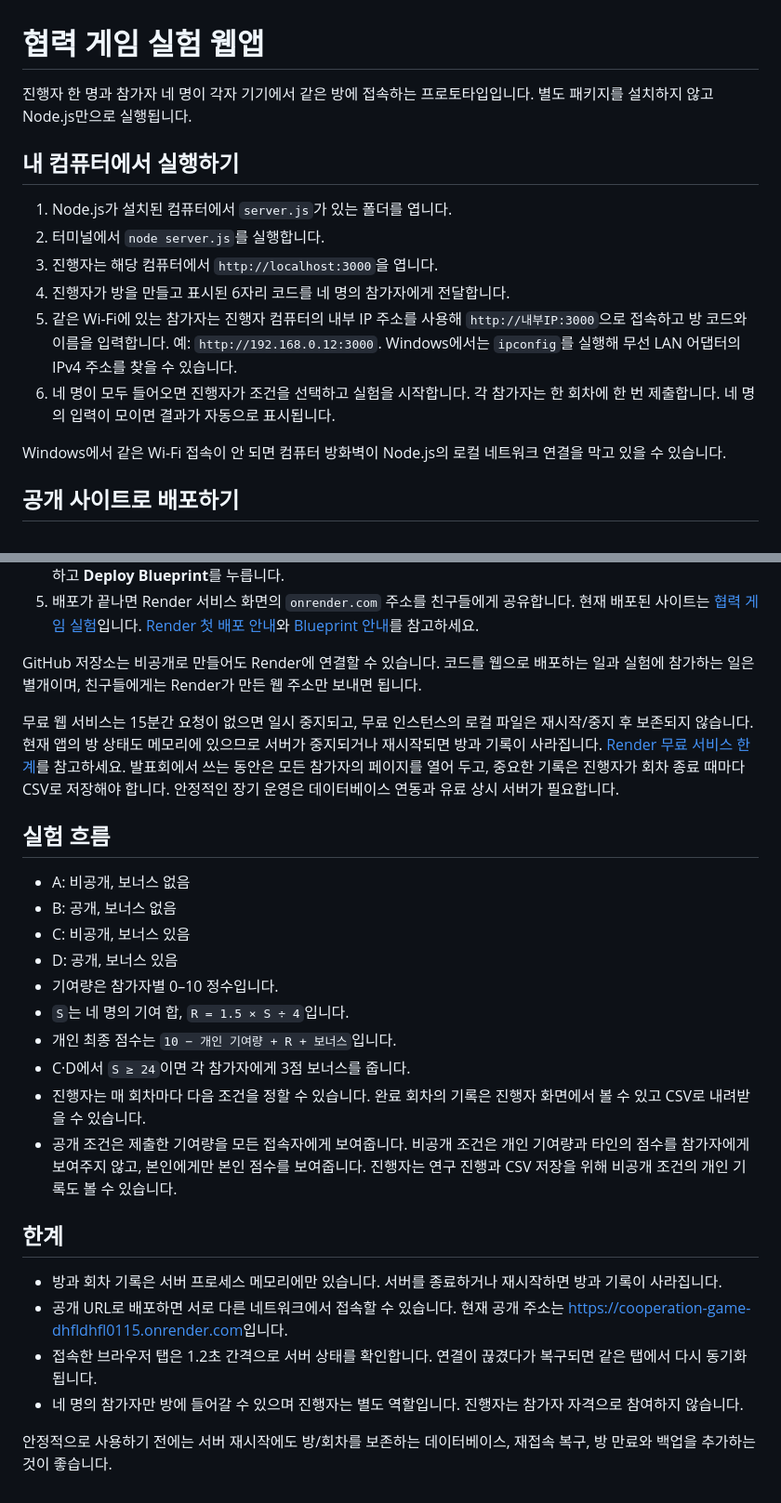
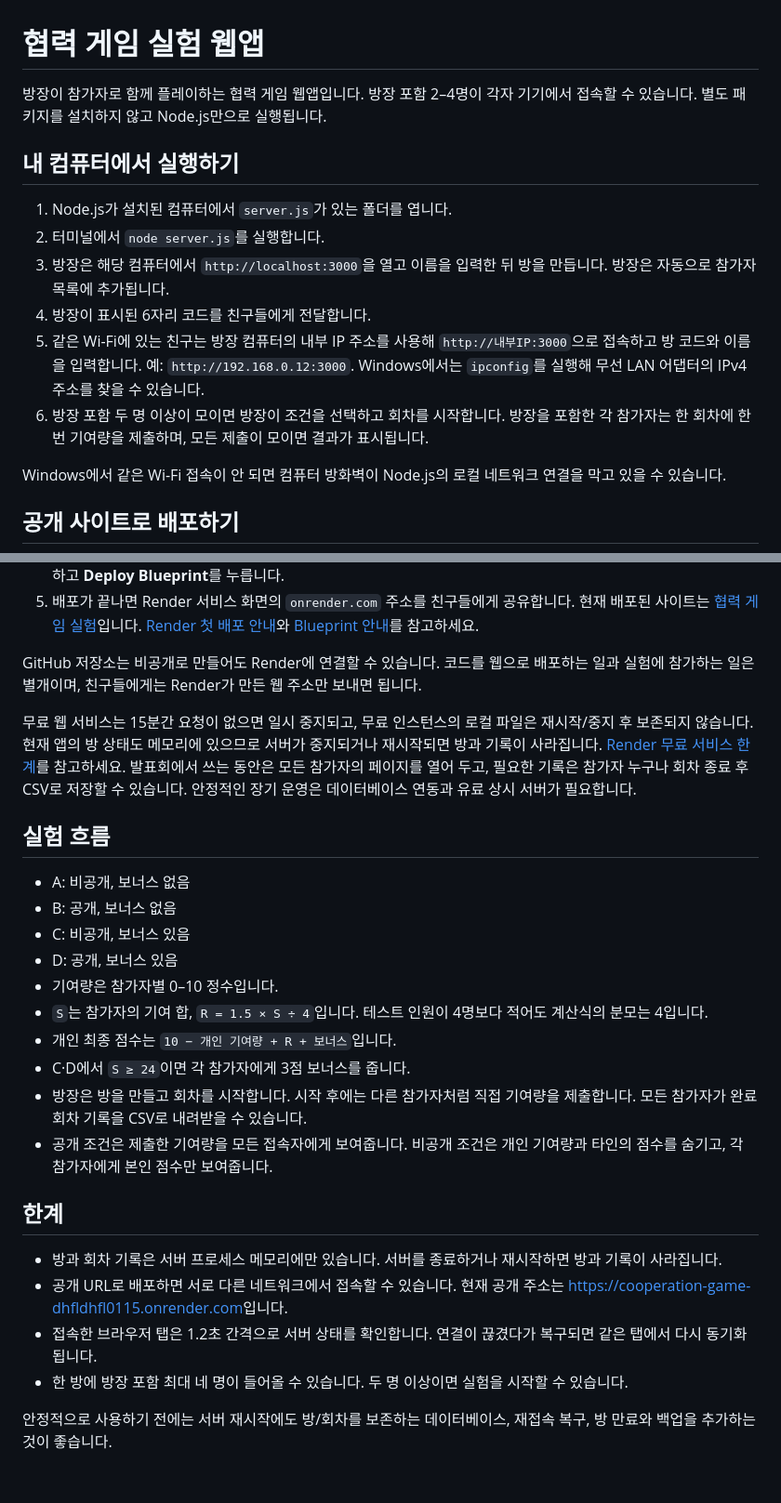
Before and after one commit to dhfldhfl0115-lgtm/-, a Markdown page: README.md, 2 parts joined by grey strips. Shown at 93% size. Rendered like a GitHub page.

Commit message:
방장 방식과 최소 참가 인원 문서화

```diff
--- a/README.md
+++ b/README.md
@@ -1,15 +1,15 @@
 # 협력 게임 실험 웹앱
 
-진행자 한 명과 참가자 네 명이 각자 기기에서 같은 방에 접속하는 프로토타입입니다. 별도 패키지를 설치하지 않고 Node.js만으로 실행됩니다.
+방장이 참가자로 함께 플레이하는 협력 게임 웹앱입니다. 방장 포함 2–4명이 각자 기기에서 접속할 수 있습니다. 별도 패키지를 설치하지 않고 Node.js만으로 실행됩니다.
 
 ## 내 컴퓨터에서 실행하기
 
 1. Node.js가 설치된 컴퓨터에서 `server.js`가 있는 폴더를 엽니다.
 2. 터미널에서 `node server.js`를 실행합니다.
-3. 진행자는 해당 컴퓨터에서 `http://localhost:3000`을 엽니다.
-4. 진행자가 방을 만들고 표시된 6자리 코드를 네 명의 참가자에게 전달합니다.
-5. 같은 Wi-Fi에 있는 참가자는 진행자 컴퓨터의 내부 IP 주소를 사용해 `http://내부IP:3000`으로 접속하고 방 코드와 이름을 입력합니다. 예: `http://192.168.0.12:3000`. Windows에서는 `ipconfig`를 실행해 무선 LAN 어댑터의 IPv4 주소를 찾을 수 있습니다.
-6. 네 명이 모두 들어오면 진행자가 조건을 선택하고 실험을 시작합니다. 각 참가자는 한 회차에 한 번 제출합니다. 네 명의 입력이 모이면 결과가 자동으로 표시됩니다.
+3. 방장은 해당 컴퓨터에서 `http://localhost:3000`을 열고 이름을 입력한 뒤 방을 만듭니다. 방장은 자동으로 참가자 목록에 추가됩니다.
+4. 방장이 표시된 6자리 코드를 친구들에게 전달합니다.
+5. 같은 Wi-Fi에 있는 친구는 방장 컴퓨터의 내부 IP 주소를 사용해 `http://내부IP:3000`으로 접속하고 방 코드와 이름을 입력합니다. 예: `http://192.168.0.12:3000`. Windows에서는 `ipconfig`를 실행해 무선 LAN 어댑터의 IPv4 주소를 찾을 수 있습니다.
+6. 방장 포함 두 명 이상이 모이면 방장이 조건을 선택하고 회차를 시작합니다. 방장을 포함한 각 참가자는 한 회차에 한 번 기여량을 제출하며, 모든 제출이 모이면 결과가 표시됩니다.
 
 Windows에서 같은 Wi-Fi 접속이 안 되면 컴퓨터 방화벽이 Node.js의 로컬 네트워크 연결을 막고 있을 수 있습니다.
 
@@ -25,7 +25,7 @@ Windows에서 같은 Wi-Fi 접속이 안 되면 컴퓨터 방화벽이 Node.js
 
 GitHub 저장소는 비공개로 만들어도 Render에 연결할 수 있습니다. 코드를 웹으로 배포하는 일과 실험에 참가하는 일은 별개이며, 친구들에게는 Render가 만든 웹 주소만 보내면 됩니다.
 
-무료 웹 서비스는 15분간 요청이 없으면 일시 중지되고, 무료 인스턴스의 로컬 파일은 재시작/중지 후 보존되지 않습니다. 현재 앱의 방 상태도 메모리에 있으므로 서버가 중지되거나 재시작되면 방과 기록이 사라집니다. [Render 무료 서비스 한계](https://render.com/docs/free)를 참고하세요. 발표회에서 쓰는 동안은 모든 참가자의 페이지를 열어 두고, 중요한 기록은 진행자가 회차 종료 때마다 CSV로 저장해야 합니다. 안정적인 장기 운영은 데이터베이스 연동과 유료 상시 서버가 필요합니다.
+무료 웹 서비스는 15분간 요청이 없으면 일시 중지되고, 무료 인스턴스의 로컬 파일은 재시작/중지 후 보존되지 않습니다. 현재 앱의 방 상태도 메모리에 있으므로 서버가 중지되거나 재시작되면 방과 기록이 사라집니다. [Render 무료 서비스 한계](https://render.com/docs/free)를 참고하세요. 발표회에서 쓰는 동안은 모든 참가자의 페이지를 열어 두고, 필요한 기록은 참가자 누구나 회차 종료 후 CSV로 저장할 수 있습니다. 안정적인 장기 운영은 데이터베이스 연동과 유료 상시 서버가 필요합니다.
 
 ## 실험 흐름
 
@@ -34,17 +34,17 @@ GitHub 저장소는 비공개로 만들어도 Render에 연결할 수 있습니
 - C: 비공개, 보너스 있음
 - D: 공개, 보너스 있음
 - 기여량은 참가자별 0–10 정수입니다.
-- `S`는 네 명의 기여 합, `R = 1.5 × S ÷ 4`입니다.
+- `S`는 참가자의 기여 합, `R = 1.5 × S ÷ 4`입니다. 테스트 인원이 4명보다 적어도 계산식의 분모는 4입니다.
 - 개인 최종 점수는 `10 − 개인 기여량 + R + 보너스`입니다.
 - C·D에서 `S ≥ 24`이면 각 참가자에게 3점 보너스를 줍니다.
-- 진행자는 매 회차마다 다음 조건을 정할 수 있습니다. 완료 회차의 기록은 진행자 화면에서 볼 수 있고 CSV로 내려받을 수 있습니다.
-- 공개 조건은 제출한 기여량을 모든 접속자에게 보여줍니다. 비공개 조건은 개인 기여량과 타인의 점수를 참가자에게 보여주지 않고, 본인에게만 본인 점수를 보여줍니다. 진행자는 연구 진행과 CSV 저장을 위해 비공개 조건의 개인 기록도 볼 수 있습니다.
+- 방장은 방을 만들고 회차를 시작합니다. 시작 후에는 다른 참가자처럼 직접 기여량을 제출합니다. 모든 참가자가 완료 회차 기록을 CSV로 내려받을 수 있습니다.
+- 공개 조건은 제출한 기여량을 모든 접속자에게 보여줍니다. 비공개 조건은 개인 기여량과 타인의 점수를 숨기고, 각 참가자에게 본인 점수만 보여줍니다.
 
 ## 한계
 
 - 방과 회차 기록은 서버 프로세스 메모리에만 있습니다. 서버를 종료하거나 재시작하면 방과 기록이 사라집니다.
 - 공개 URL로 배포하면 서로 다른 네트워크에서 접속할 수 있습니다. 현재 공개 주소는 [https://cooperation-game-dhfldhfl0115.onrender.com](https://cooperation-game-dhfldhfl0115.onrender.com)입니다.
 - 접속한 브라우저 탭은 1.2초 간격으로 서버 상태를 확인합니다. 연결이 끊겼다가 복구되면 같은 탭에서 다시 동기화됩니다.
-- 네 명의 참가자만 방에 들어갈 수 있으며 진행자는 별도 역할입니다. 진행자는 참가자 자격으로 참여하지 않습니다.
+- 한 방에 방장 포함 최대 네 명이 들어올 수 있습니다. 두 명 이상이면 실험을 시작할 수 있습니다.
 
 안정적으로 사용하기 전에는 서버 재시작에도 방/회차를 보존하는 데이터베이스, 재접속 복구, 방 만료와 백업을 추가하는 것이 좋습니다.
```
